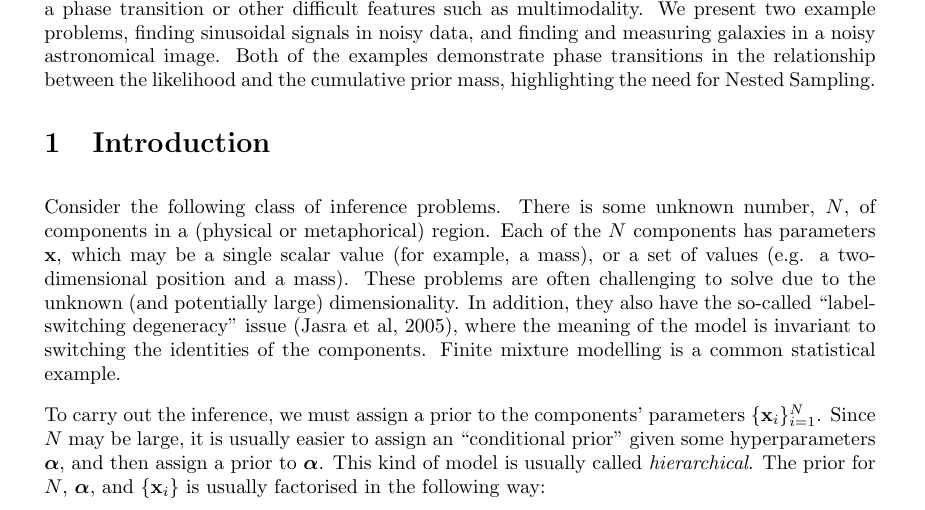
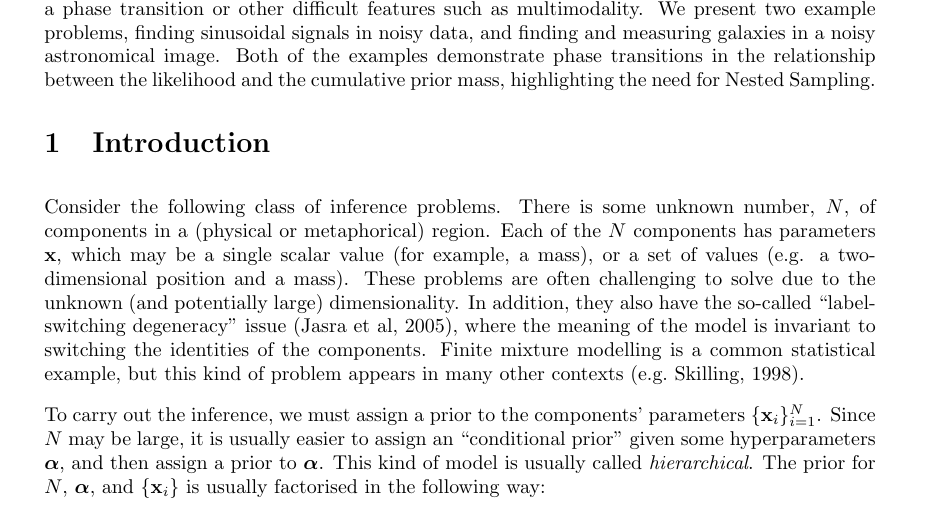
Before and after one commit to eggplantbren/RJObject, a LaTeX document (Documents/Paper/ms.tex): part of page 1 of 17, cut so that both start at the same text. Compiled offline with pdfLaTeX.

Commit message:
cite massinf

```diff
--- a/Documents/Paper/ms.tex
+++ b/Documents/Paper/ms.tex
@@ -54,7 +54,8 @@ challenging to solve due to the unknown (and potentially large) dimensionality.
 In addition, they also have the so-called ``label-switching degeneracy'' issue
 \citep{label_switching}, where the meaning of the model is invariant to
 switching the identities of the components. Finite mixture modelling is a common
-statistical example.
+statistical example, but this kind of problem appears in many other contexts
+\citep[e.g.][]{massinf}.
 
 To carry out the inference, we must assign a prior to the components' parameters
 $\{\xx_i\}_{i=1}^N$.
```
